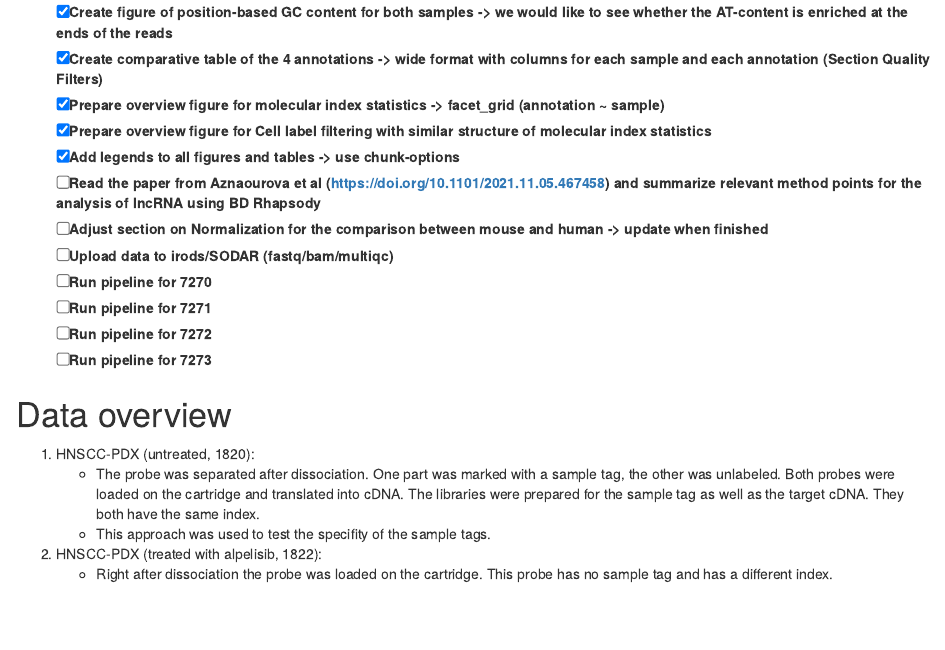
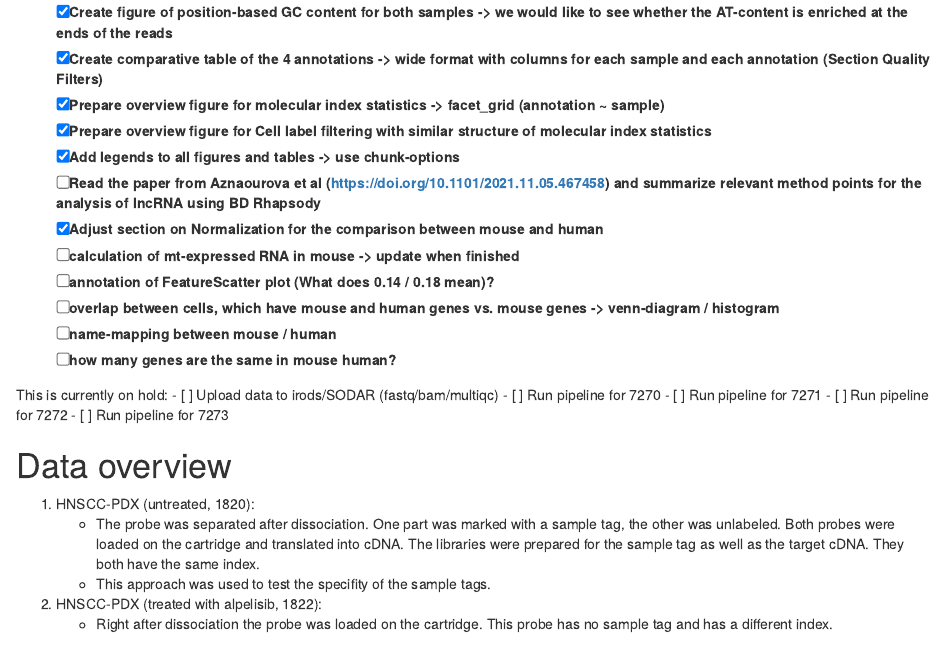
Before and after one commit to ElIsMaIl/PI3K, an R Markdown document (comparingAnnotationsMouseHuman.Rmd): the page in a window 1100 px wide, from 760 px down. Rendered offline with R 4.5, knitr and Pandoc, with nearby package versions; drawn as R Markdown's standard HTML page in place of the format the file asks for; some code elsewhere in the file could not run offline.

Commit message:
notes from meeting 13.01.2021

```diff
--- a/comparingAnnotationsMouseHuman.Rmd
+++ b/comparingAnnotationsMouseHuman.Rmd
@@ -47,7 +47,15 @@ source("helperFunctions.R")
 - [x] Prepare overview figure for Cell label filtering with similar structure of molecular index statistics
 - [x] Add legends to all figures and tables -> use chunk-options
 - [ ] Read the paper from Aznaourova et al (https://doi.org/10.1101/2021.11.05.467458) and summarize relevant method points for the analysis of lncRNA using BD Rhapsody
-- [ ] Adjust section on Normalization for the comparison between mouse and human -> update when finished
+- [x] Adjust section on Normalization for the comparison between mouse and human
+- [ ] calculation of mt-expressed RNA in mouse -> update when finished
+- [ ] annotation of FeatureScatter plot (What does 0.14 / 0.18 mean)?
+- [ ] overlap between cells, which have mouse and human genes vs. mouse genes -> venn-diagram / histogram
+- [ ] name-mapping between mouse / human
+- [ ] how many genes are the same in mouse human?
+
+
+This is currently on hold:
 - [ ] Upload data to irods/SODAR (fastq/bam/multiqc)
 - [ ] Run pipeline for 7270
 - [ ] Run pipeline for 7271
```
Also changed, not shown: Rscripts/scRNA_analysis_seuratobjects.R (+1 -0 lines).
